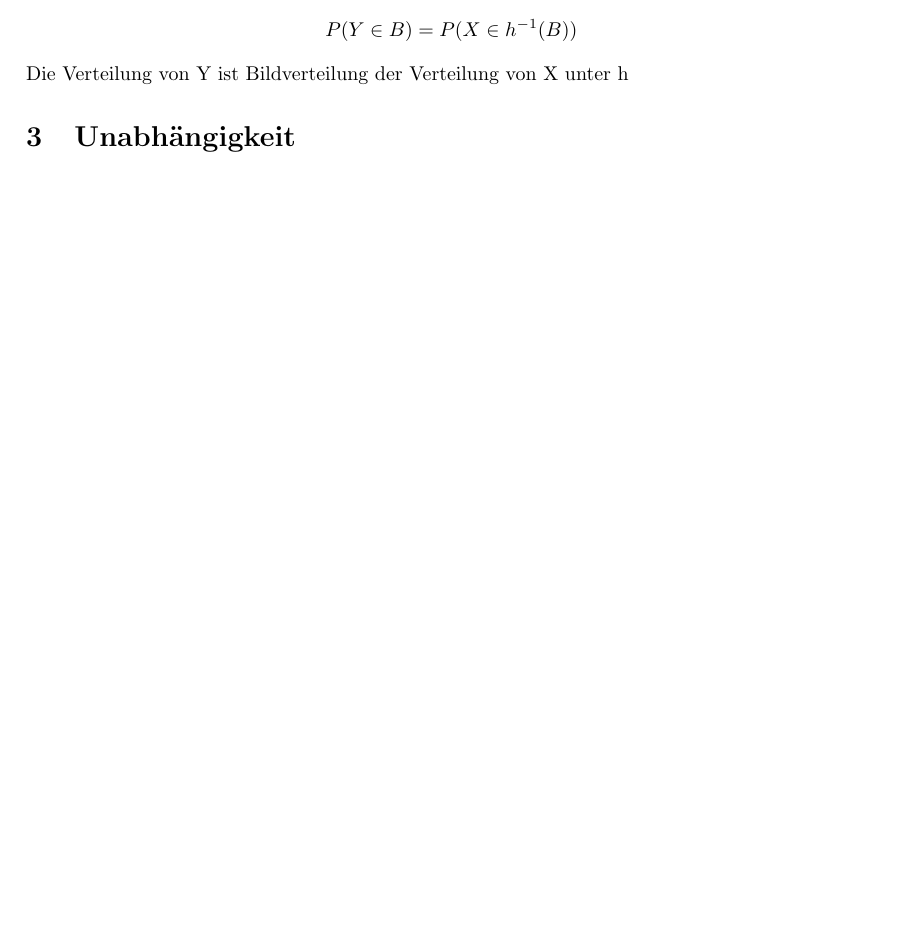
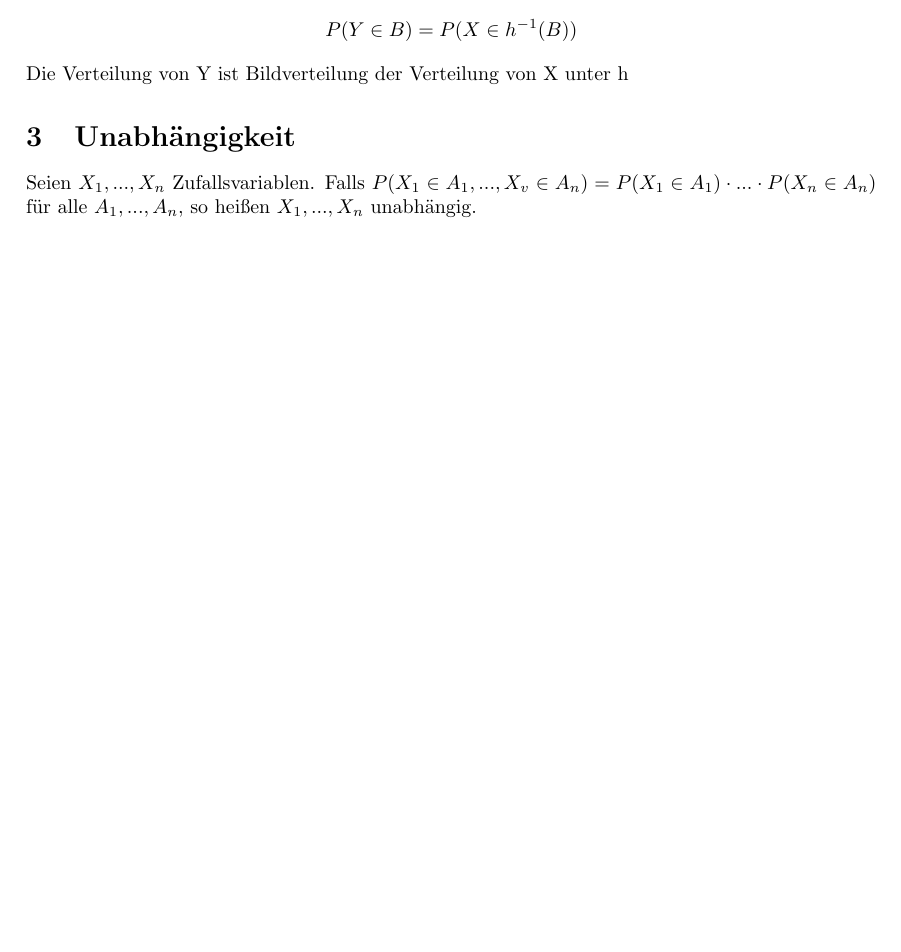
Before and after one commit to Meith0717/Stochastik-WS2324, a LaTeX document (main.tex): part of page 2 of 2, cut so that both start at the same text, the shorter picture padded with empty space. Compiled offline with pdfLaTeX.

Commit message:
Udpade main.tex

```diff
--- a/main.tex
+++ b/main.tex
@@ -70,5 +70,5 @@ Ist X eine E-wertige ZV und $h : E → E'$, so ist $Y := h(X)$ eine $E'$-wertige
 Die Verteilung von Y ist Bildverteilung der Verteilung von X unter h
 
 \section{Unabhängigkeit}
-
+Seien $X_1, ..., X_n$ Zufallsvariablen. Falls $P(X_1 \in A_1, ..., X_v \in A_n) = P(X_1 \in A_1) \cdot ... \cdot P(X_n \in A_n)$ für alle $A_1, ..., A_n$, so heißen $X_1, ..., X_n$ unabhängig.
 \end{document}
```
